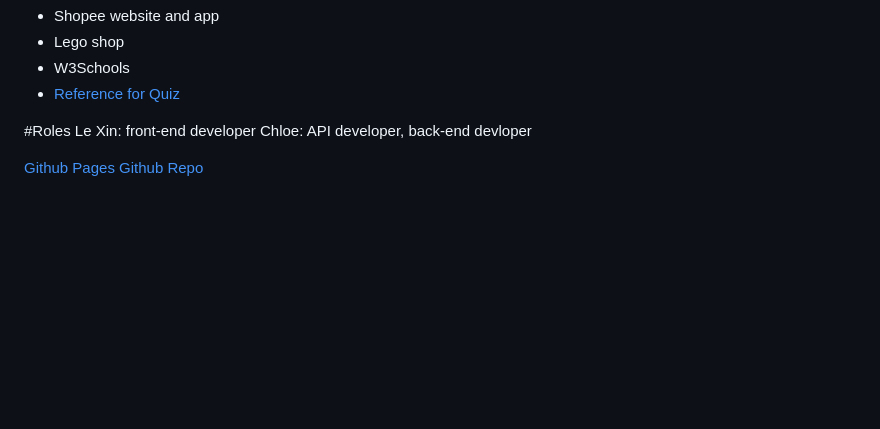
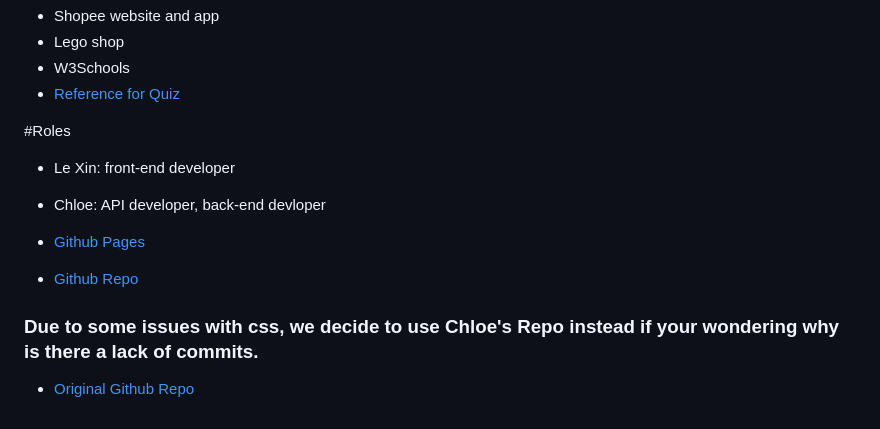
Before and after one commit to Chloeliyi/Chloeliyi.github.io, a Markdown page: README.md, the part around the change. GitHub-like rendering; blank space fills up the shorter version.

```diff
--- a/README.md
+++ b/README.md
@@ -87,8 +87,10 @@ In this section, I mention all of the languages, frameworks, libraries, and any
   - [Reference for Quiz](https://codereview.stackexchange.com/questions/122837/simple-javascript-quiz-application-with-radio-buttons)
 
 #Roles
-Le Xin: front-end developer
-Chloe: API developer, back-end devloper
+- Le Xin: front-end developer
+- Chloe: API developer, back-end devloper
 
-[Github Pages](https://chloeliyi.github.io/)
-[Github Repo](https://github.com/Chloeliyi/Chloeliyi.github.io)
+- [Github Pages](https://chloeliyi.github.io/)
+- [Github Repo](https://github.com/Chloeliyi/Chloeliyi.github.io)
+### Due to some issues with css, we decide to use Chloe's Repo instead if your wondering why is there a lack of commits.
+- [Original Github Repo](https://github.com/IceBucket420/IceBucket420.github.io)
```
